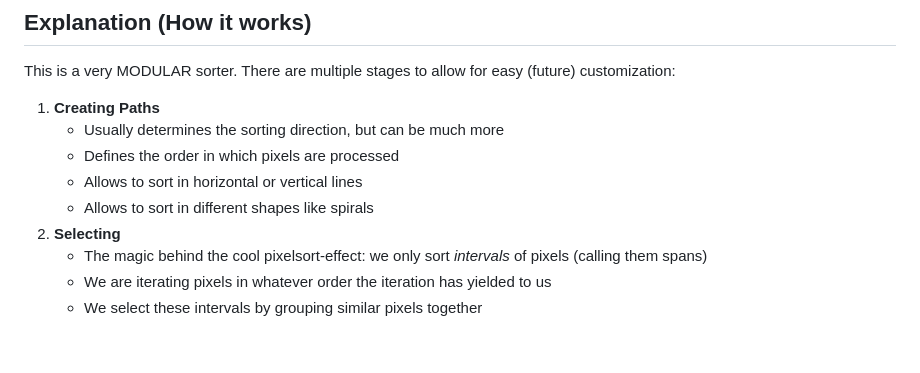
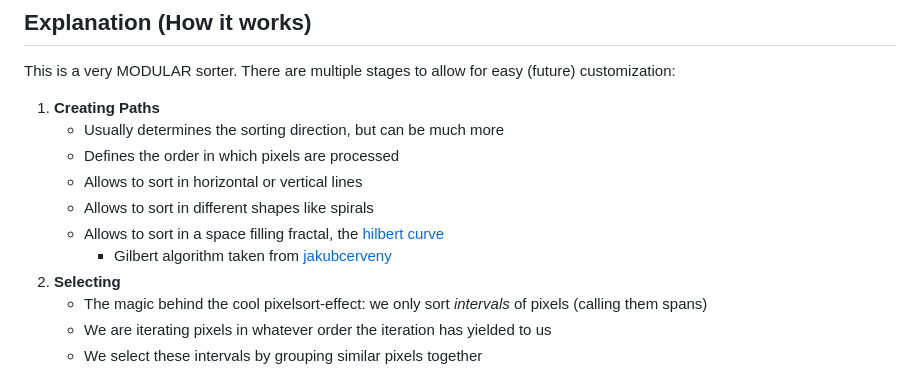
Before and after one commit to Lxtharia/pixelsortery, a Markdown page: README.md, the part around the change. Rendered like a GitHub page; blank space fills up the shorter version.

Commit message:
Add credit for the hilbert algorithm (gilbert)

```diff
--- a/README.md
+++ b/README.md
@@ -33,6 +33,8 @@ There are multiple stages to allow for easy (future) customization:
     - Defines the order in which pixels are processed
     - Allows to sort in horizontal or vertical lines
     - Allows to sort in different shapes like spirals
+    - Allows to sort in a space filling fractal, the [hilbert curve](https://en.wikipedia.org/wiki/Hilbert_curve)
+        - Gilbert algorithm taken from [jakubcerveny](https://github.com/jakubcerveny/gilbert)
 2. **Selecting**
     - The magic behind the cool pixelsort-effect: we only sort _intervals_ of pixels (calling them spans)
     - We are iterating pixels in whatever order the iteration has yielded to us
```
